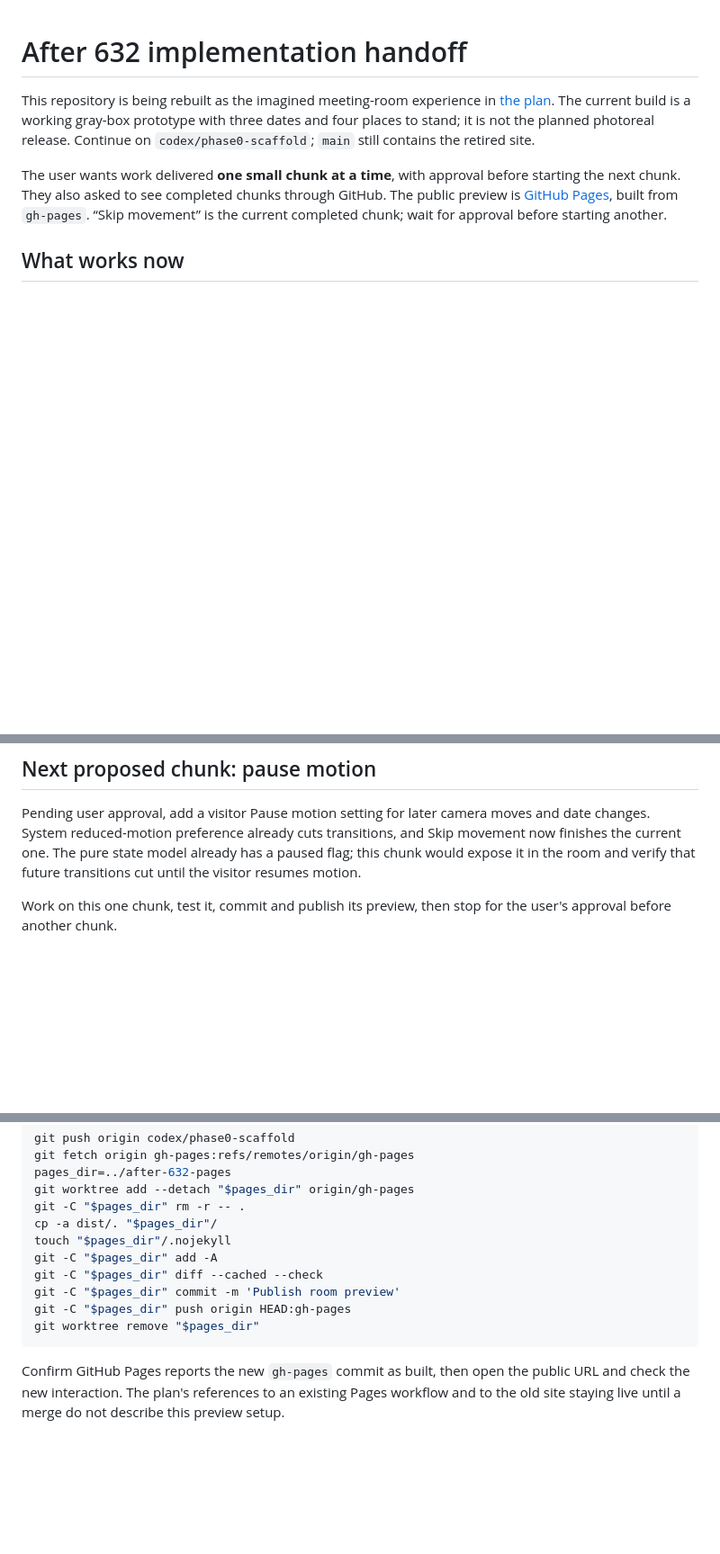
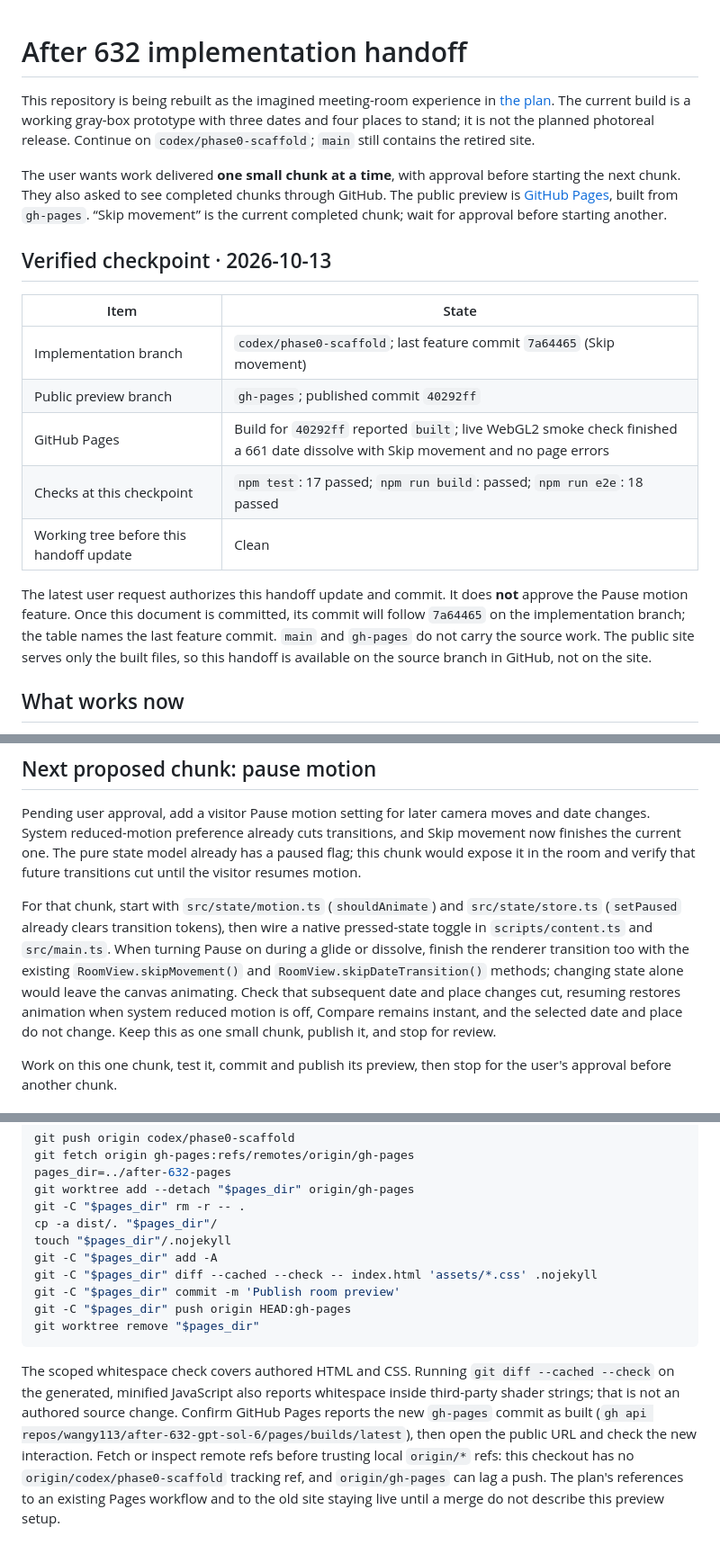
Before and after one commit to wangy113/after-632-gpt-sol-6, a Markdown page: HANDOFF.md, 3 parts joined by grey strips. Shown at 90% size. Drawn GitHub-style; blank space fills up the shorter version.

Commit message:
Complete next-agent handoff after skip movement

````diff
--- a/HANDOFF.md
+++ b/HANDOFF.md
@@ -3,6 +3,18 @@
 This repository is being rebuilt as the imagined meeting-room experience in [the plan](docs/PLAN.md). The current build is a working gray-box prototype with three dates and four places to stand; it is not the planned photoreal release. Continue on `codex/phase0-scaffold`; `main` still contains the retired site.
 
 The user wants work delivered **one small chunk at a time**, with approval before starting the next chunk. They also asked to see completed chunks through GitHub. The public preview is [GitHub Pages](https://wangy113.github.io/after-632-gpt-sol-6/), built from `gh-pages`. “Skip movement” is the current completed chunk; wait for approval before starting another.
+
+## Verified checkpoint · 2026-10-13
+
+| Item | State |
+| --- | --- |
+| Implementation branch | `codex/phase0-scaffold`; last feature commit `7a64465` (Skip movement) |
+| Public preview branch | `gh-pages`; published commit `40292ff` |
+| GitHub Pages | Build for `40292ff` reported `built`; live WebGL2 smoke check finished a 661 date dissolve with Skip movement and no page errors |
+| Checks at this checkpoint | `npm test`: 17 passed; `npm run build`: passed; `npm run e2e`: 18 passed |
+| Working tree before this handoff update | Clean |
+
+The latest user request authorizes this handoff update and commit. It does **not** approve the Pause motion feature. Once this document is committed, its commit will follow `7a64465` on the implementation branch; the table names the last feature commit. `main` and `gh-pages` do not carry the source work. The public site serves only the built files, so this handoff is available on the source branch in GitHub, not on the site.
 
 ## What works now
 
@@ -19,6 +31,8 @@ The user wants work delivered **one small chunk at a time**, with approval befor
 
 Pending user approval, add a visitor Pause motion setting for later camera moves and date changes. System reduced-motion preference already cuts transitions, and Skip movement now finishes the current one. The pure state model already has a paused flag; this chunk would expose it in the room and verify that future transitions cut until the visitor resumes motion.
 
+For that chunk, start with `src/state/motion.ts` (`shouldAnimate`) and `src/state/store.ts` (`setPaused` already clears transition tokens), then wire a native pressed-state toggle in `scripts/content.ts` and `src/main.ts`. When turning Pause on during a glide or dissolve, finish the renderer transition too with the existing `RoomView.skipMovement()` and `RoomView.skipDateTransition()` methods; changing state alone would leave the canvas animating. Check that subsequent date and place changes cut, resuming restores animation when system reduced motion is off, Compare remains instant, and the selected date and place do not change. Keep this as one small chunk, publish it, and stop for review.
+
 Work on this one chunk, test it, commit and publish its preview, then stop for the user's approval before another chunk.
 
 ## Where to work
@@ -59,10 +77,10 @@ git -C "$pages_dir" rm -r -- .
 cp -a dist/. "$pages_dir"/
 touch "$pages_dir"/.nojekyll
 git -C "$pages_dir" add -A
-git -C "$pages_dir" diff --cached --check
+git -C "$pages_dir" diff --cached --check -- index.html 'assets/*.css' .nojekyll
 git -C "$pages_dir" commit -m 'Publish room preview'
 git -C "$pages_dir" push origin HEAD:gh-pages
 git worktree remove "$pages_dir"
 ```
 
-Confirm GitHub Pages reports the new `gh-pages` commit as built, then open the public URL and check the new interaction. The plan's references to an existing Pages workflow and to the old site staying live until a merge do not describe this preview setup.
+The scoped whitespace check covers authored HTML and CSS. Running `git diff --cached --check` on the generated, minified JavaScript also reports whitespace inside third-party shader strings; that is not an authored source change. Confirm GitHub Pages reports the new `gh-pages` commit as built (`gh api repos/wangy113/after-632-gpt-sol-6/pages/builds/latest`), then open the public URL and check the new interaction. Fetch or inspect remote refs before trusting local `origin/*` refs: this checkout has no `origin/codex/phase0-scaffold` tracking ref, and `origin/gh-pages` can lag a push. The plan's references to an existing Pages workflow and to the old site staying live until a merge do not describe this preview setup.
````
Also changed, not shown: other parts of HANDOFF.md (+4 -0 lines).
